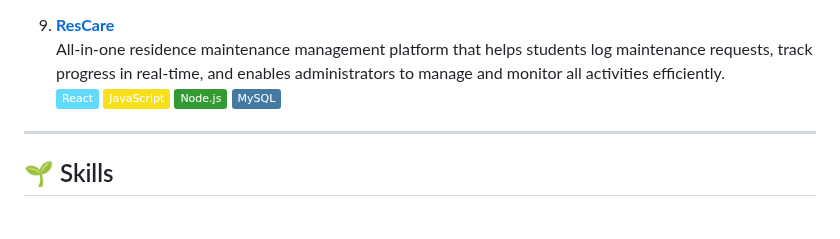
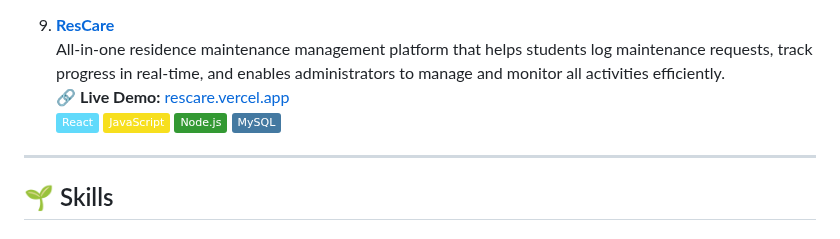
Before and after one commit to Tumelo-Segale/Tumelo-Segale, a Markdown page: README.md, the part around the change. Drawn GitHub-style; badges without logos.

```diff
--- a/README.md
+++ b/README.md
@@ -55,10 +55,12 @@ Welcome to my GitHub profile! I'm a passionate developer who loves solving probl
 
 9. **[ResCare](https://github.com/Tumelo-Segale/ResCare)**
    All-in-one residence maintenance management platform that helps students log maintenance requests, track progress in real-time, and enables administrators to manage and monitor all activities efficiently.
+   🔗 **Live Demo:** [rescare.vercel.app](https://rescare.vercel.app)
    ![React](https://img.shields.io/badge/-React-61DAFB?style=flat&logo=react&logoColor=black)
    ![JavaScript](https://img.shields.io/badge/-JavaScript-F7DF1E?style=flat&logo=javascript&logoColor=black)
    ![Node.js](https://img.shields.io/badge/-Node.js-339933?style=flat&logo=node.js&logoColor=white)
    ![MySQL](https://img.shields.io/badge/-MySQL-4479A1?style=flat&logo=mysql&logoColor=white)
+
 ---
 
 ## 🌱 Skills
```
